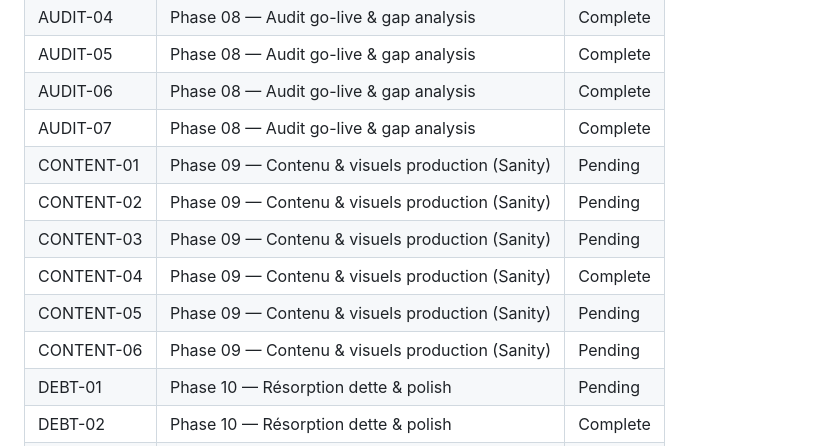
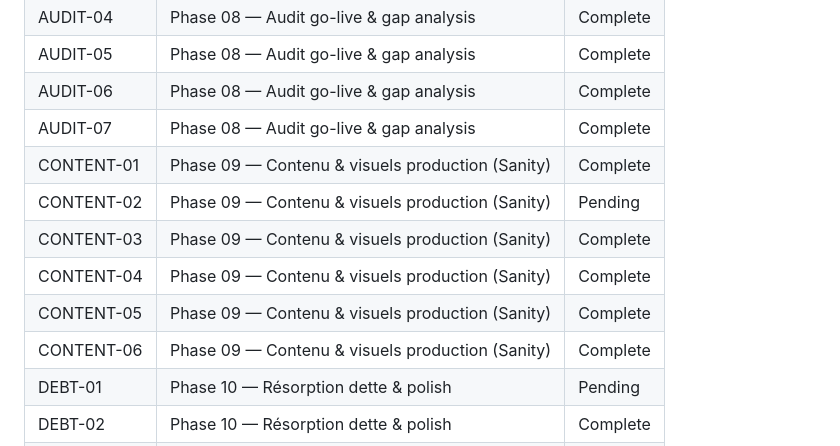
Before and after one commit to umairamenchef/umai-ramen-site, a Markdown page: .planning/REQUIREMENTS.md, the part around one of its changes. Drawn GitHub-style.

```diff
--- a/.planning/REQUIREMENTS.md
+++ b/.planning/REQUIREMENTS.md
@@ -79,12 +79,12 @@
 | AUDIT-05 | Phase 08 — Audit go-live & gap analysis | Complete |
 | AUDIT-06 | Phase 08 — Audit go-live & gap analysis | Complete |
 | AUDIT-07 | Phase 08 — Audit go-live & gap analysis | Complete |
-| CONTENT-01 | Phase 09 — Contenu & visuels production (Sanity) | Pending |
+| CONTENT-01 | Phase 09 — Contenu & visuels production (Sanity) | Complete |
 | CONTENT-02 | Phase 09 — Contenu & visuels production (Sanity) | Pending |
-| CONTENT-03 | Phase 09 — Contenu & visuels production (Sanity) | Pending |
+| CONTENT-03 | Phase 09 — Contenu & visuels production (Sanity) | Complete |
 | CONTENT-04 | Phase 09 — Contenu & visuels production (Sanity) | Complete |
-| CONTENT-05 | Phase 09 — Contenu & visuels production (Sanity) | Pending |
-| CONTENT-06 | Phase 09 — Contenu & visuels production (Sanity) | Pending |
+| CONTENT-05 | Phase 09 — Contenu & visuels production (Sanity) | Complete |
+| CONTENT-06 | Phase 09 — Contenu & visuels production (Sanity) | Complete |
 | DEBT-01 | Phase 10 — Résorption dette & polish | Pending |
 | DEBT-02 | Phase 10 — Résorption dette & polish | Complete |
 | DEBT-03 | Phase 10 — Résorption dette & polish | Pending |
```
Also changed, not shown: other parts of .planning/REQUIREMENTS.md (+4 -4 lines), .planning/STATE.md (+10 -3 lines).
